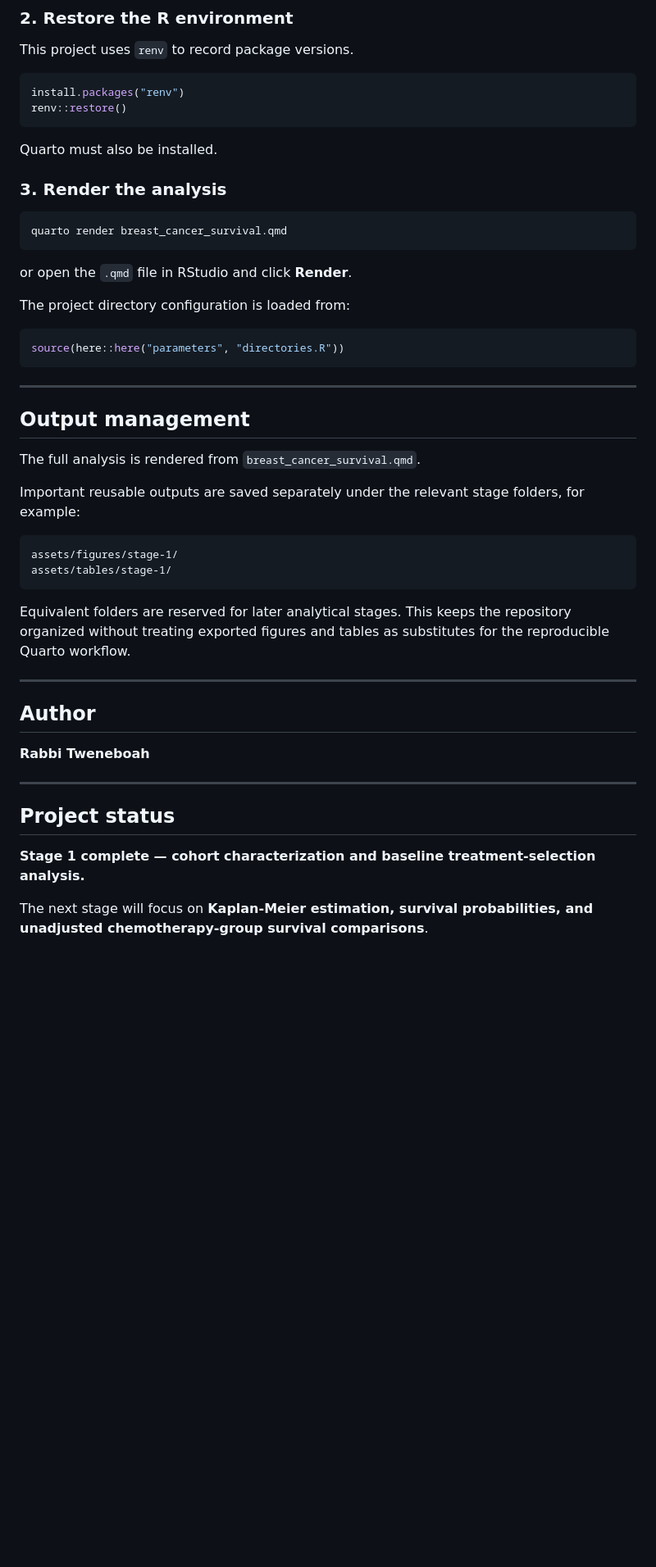
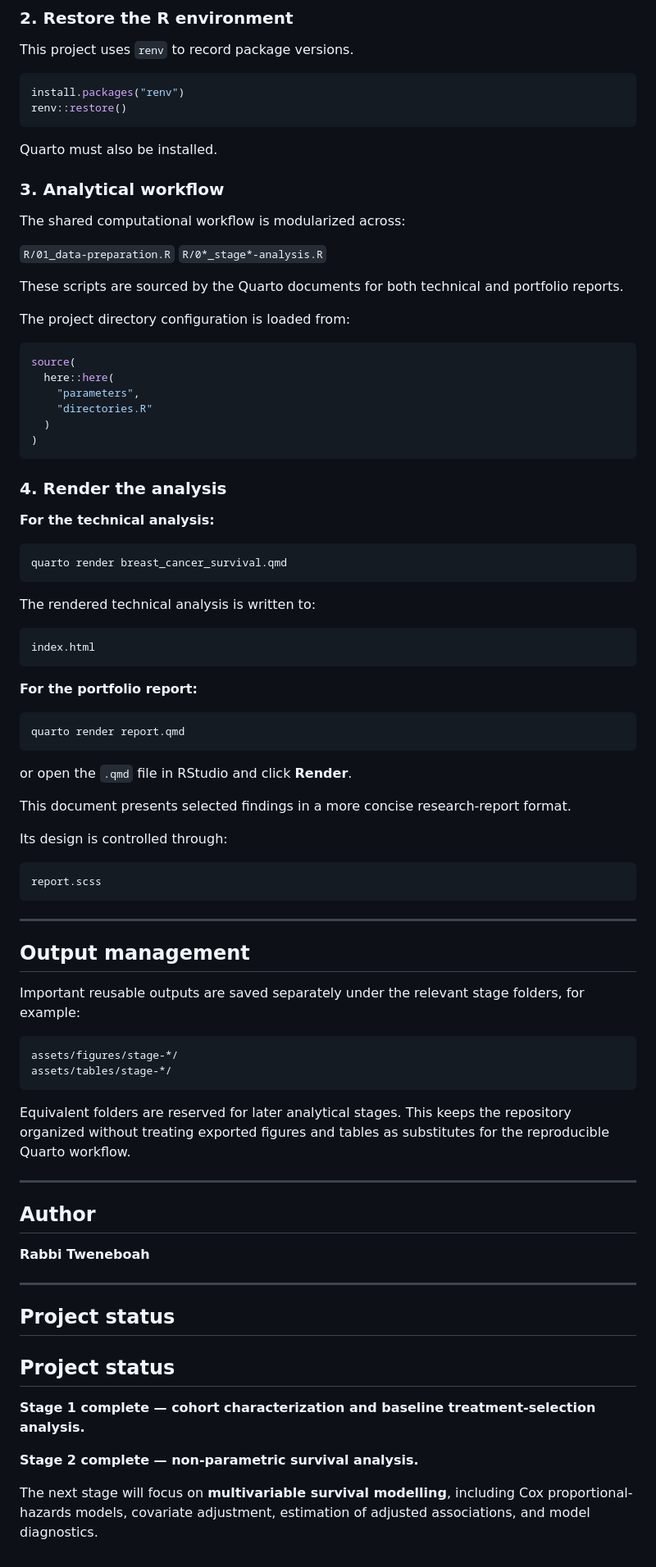
Before and after one commit to Akata01/breast-cancer-survival, a Markdown page: README.md, the part around one of its changes. Shown at 82% size. Rendered like a GitHub page; blank space fills up the shorter version.

````diff
--- a/README.md
+++ b/README.md
@@ -205,31 +248,65 @@ renv::restore()
 
 Quarto must also be installed.
 
-### 3. Render the analysis
+
+### 3. Analytical workflow
+
+The shared computational workflow is modularized across:
+
+`R/01_data-preparation.R`
+`R/0*_stage*-analysis.R`
+
+These scripts are sourced by the Quarto documents for both technical and portfolio reports.
+
+The project directory configuration is loaded from:
+
+```r
+source(
+  here::here(
+    "parameters",
+    "directories.R"
+  )
+)
+```
+
+### 4. Render the analysis
+
+**For the technical analysis:**
 
 ```bash
 quarto render breast_cancer_survival.qmd
 ```
 
+The rendered technical analysis is written to:
+
+```bash
+index.html
+```
+
+**For the portfolio report:**
+
+```bash
+quarto render report.qmd
+```
 or open the `.qmd` file in RStudio and click **Render**.
 
-The project directory configuration is loaded from:
+This document presents selected findings in a more concise research-report format.
 
-```r
-source(here::here("parameters", "directories.R"))
+Its design is controlled through:
+```bash
+report.scss
 ```
-
 ---
 
+
+
 ## Output management
-
-The full analysis is rendered from `breast_cancer_survival.qmd`.
 
 Important reusable outputs are saved separately under the relevant stage folders, for example:
 
 ```text
-assets/figures/stage-1/
-assets/tables/stage-1/
+assets/figures/stage-*/
+assets/tables/stage-*/
 ```
 
 Equivalent folders are reserved for later analytical stages. This keeps the repository organized without treating exported figures and tables as substitutes for the reproducible Quarto workflow.
@@ -245,6 +322,10 @@ Equivalent folders are reserved for later analytical stages. This keeps the repo
 
 ## Project status
 
+## Project status
+
 **Stage 1 complete — cohort characterization and baseline treatment-selection analysis.**
 
-The next stage will focus on **Kaplan-Meier estimation, survival probabilities, and unadjusted chemotherapy-group survival comparisons**.
+**Stage 2 complete — non-parametric survival analysis.**
+
+The next stage will focus on **multivariable survival modelling**, including Cox proportional-hazards models, covariate adjustment, estimation of adjusted associations, and model diagnostics.
````
Also changed, not shown: other parts of README.md (+63 -20 lines).
